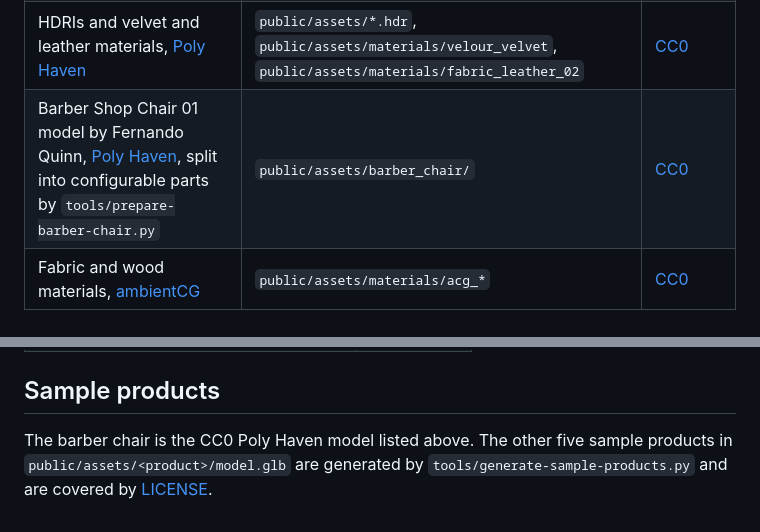
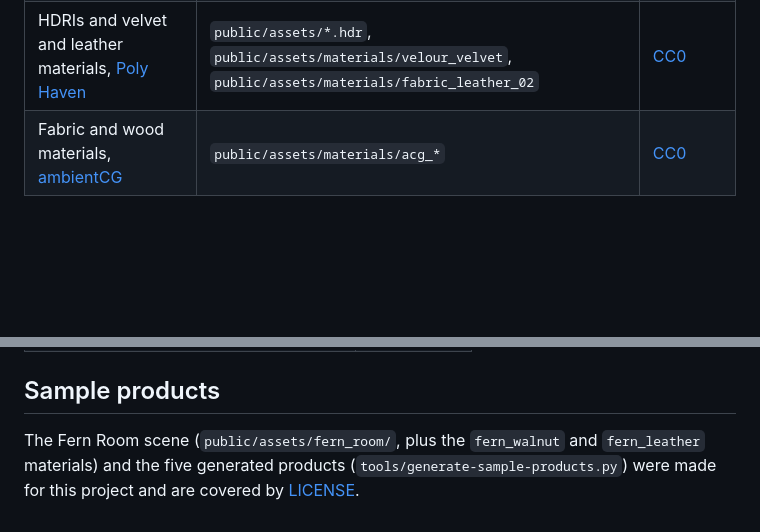
Before and after one commit to niallarnfieldcom/threejs-product-configurator, a Markdown page: THIRD-PARTY-NOTICES.md, 2 parts joined by grey strips. Drawn GitHub-style; blank space fills up the shorter version.

```diff
--- a/THIRD-PARTY-NOTICES.md
+++ b/THIRD-PARTY-NOTICES.md
@@ -9,7 +9,6 @@ The configurator's own code is covered by [LICENSE](LICENSE). The components and
 | [Draco](https://github.com/google/draco) decoder, Google | `public/draco/` | [Apache-2.0](https://www.apache.org/licenses/LICENSE-2.0) |
 | [Basis Universal](https://github.com/BinomialLLC/basis_universal) transcoder, Binomial LLC | `public/basis/` | [Apache-2.0](https://www.apache.org/licenses/LICENSE-2.0) |
 | HDRIs and velvet and leather materials, [Poly Haven](https://polyhaven.com) | `public/assets/*.hdr`, `public/assets/materials/velour_velvet`, `public/assets/materials/fabric_leather_02` | [CC0](https://polyhaven.com/license) |
-| Barber Shop Chair 01 model by Fernando Quinn, [Poly Haven](https://polyhaven.com/a/BarberShopChair_01), split into configurable parts by `tools/prepare-barber-chair.py` | `public/assets/barber_chair/` | [CC0](https://polyhaven.com/license) |
 | Fabric and wood materials, [ambientCG](https://ambientcg.com) | `public/assets/materials/acg_*` | [CC0](https://docs.ambientcg.com/license/) |
 
 ## npm dependencies
@@ -29,4 +28,4 @@ Installed by `npm install`, not stored in this repository.
 
 ## Sample products
 
-The barber chair is the CC0 Poly Haven model listed above. The other five sample products in `public/assets/<product>/model.glb` are generated by `tools/generate-sample-products.py` and are covered by [LICENSE](LICENSE).
+The Fern Room scene (`public/assets/fern_room/`, plus the `fern_walnut` and `fern_leather` materials) and the five generated products (`tools/generate-sample-products.py`) were made for this project and are covered by [LICENSE](LICENSE).
```
Also changed, not shown: README.md (+4 -4 lines), docs/preview.jpg, 14 other files.
